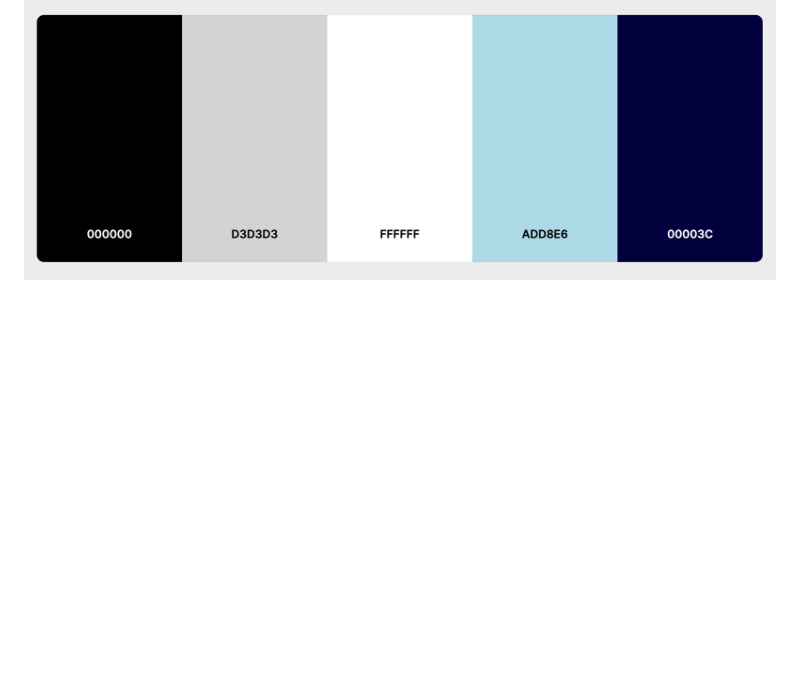
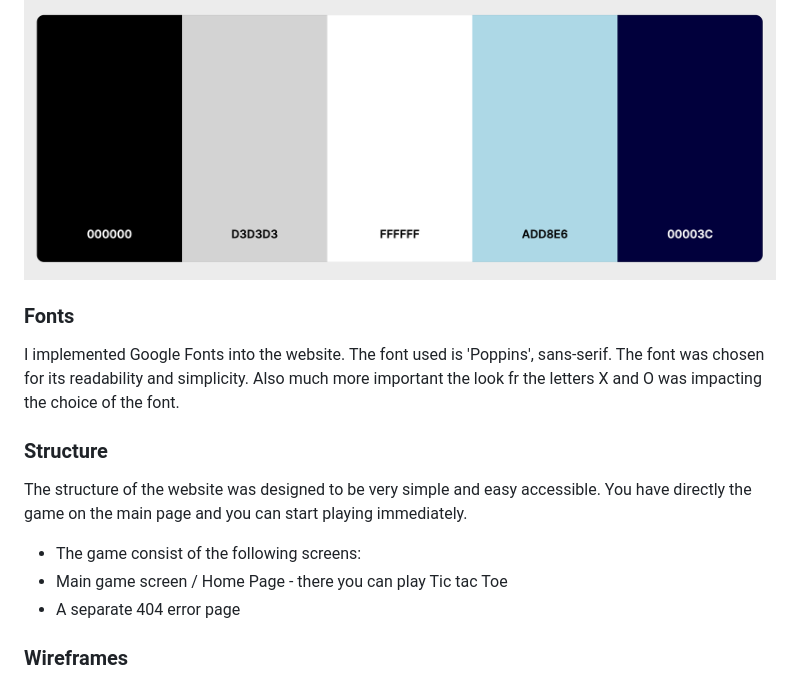
Before and after one commit to paulunder/my_tic_tac_toe, a Markdown page: README.md, the part around the change printed below. Drawn GitHub-style; blank space fills up the shorter version.

Commit message:
added wireframes and updated README

```diff
--- a/README.md
+++ b/README.md
@@ -101,3 +101,18 @@ The color scheme is very simple and based on the game colors. The main colors us
 
 The pallet used was found on [Coloors.co](https://coolors.co/)
 <img src="docs/colors/color_palette.png">
+
+### Fonts
+
+I implemented Google Fonts into the website. The font used is 'Poppins', sans-serif. The font was chosen for its readability and simplicity. Also much more important the look fr the letters X and O was impacting the choice of the font.
+
+### Structure
+
+The structure of the website was designed to be very simple and easy accessible. You have directly the game on the main page and you can start playing immediately.
+
+- The game consist of the following screens:
+- Main game screen / Home Page - there you can play Tic tac Toe
+- A separate 404 error page
+
+### Wireframes
+
```
Also changed, not shown: other parts of README.md (+9 -3 lines), docs/wireframes/404.png (added), docs/wireframes/main_page.png (added), 2 other files.
